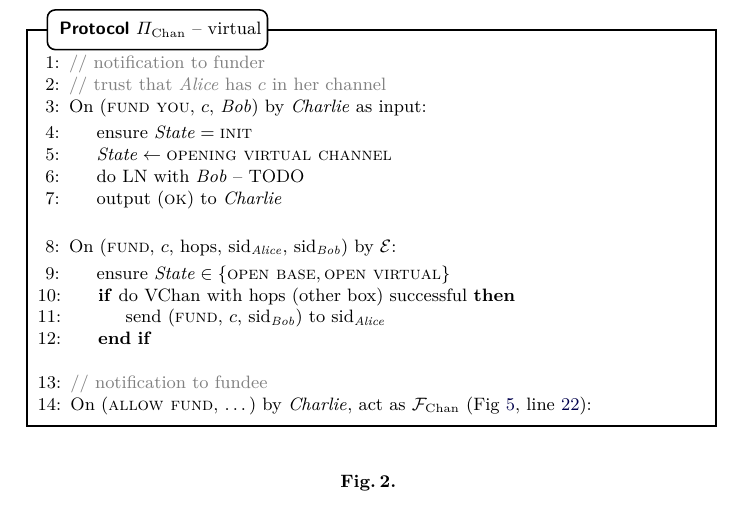
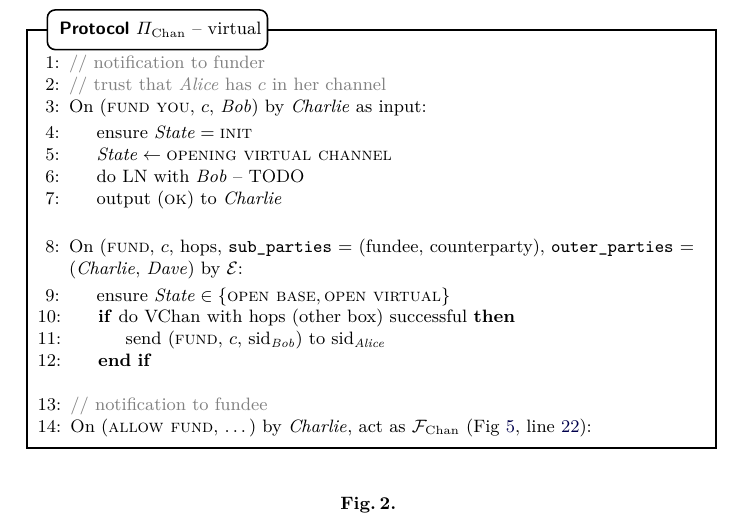
Before and after one commit to OrfeasLitos/virtual-payment-channels, a LaTeX paper (src/virtual-channels.tex, which reads src/protocol.tex): part of page 2 of 5, cut so that both start at the same text. Compiled offline with pdfLaTeX; a LaTeX package or settings file that is missing is left out.

Commit message:
Homogenize "fund" messages

```diff
--- a/src/protocol.tex
+++ b/src/protocol.tex
@@ -77,8 +77,9 @@
       \EndIndent
       \Statex
 
-      \State On (\textsc{fund}, $c$, hops, $\mathrm{sid}_{\alice}$,
-      $\mathrm{sid}_{\bob}$) by \environment:
+      \State On (\textsc{fund}, $c$, hops, \texttt{sub\_parties} = (fundee,
+      counterparty), \texttt{outer\_parties} = (\charlie, \dave) by
+      \environment:
       \Indent
         \State ensure $\mathit{State} \in \{\textsc{open base}, \textsc{open
         virtual}\}$
```
